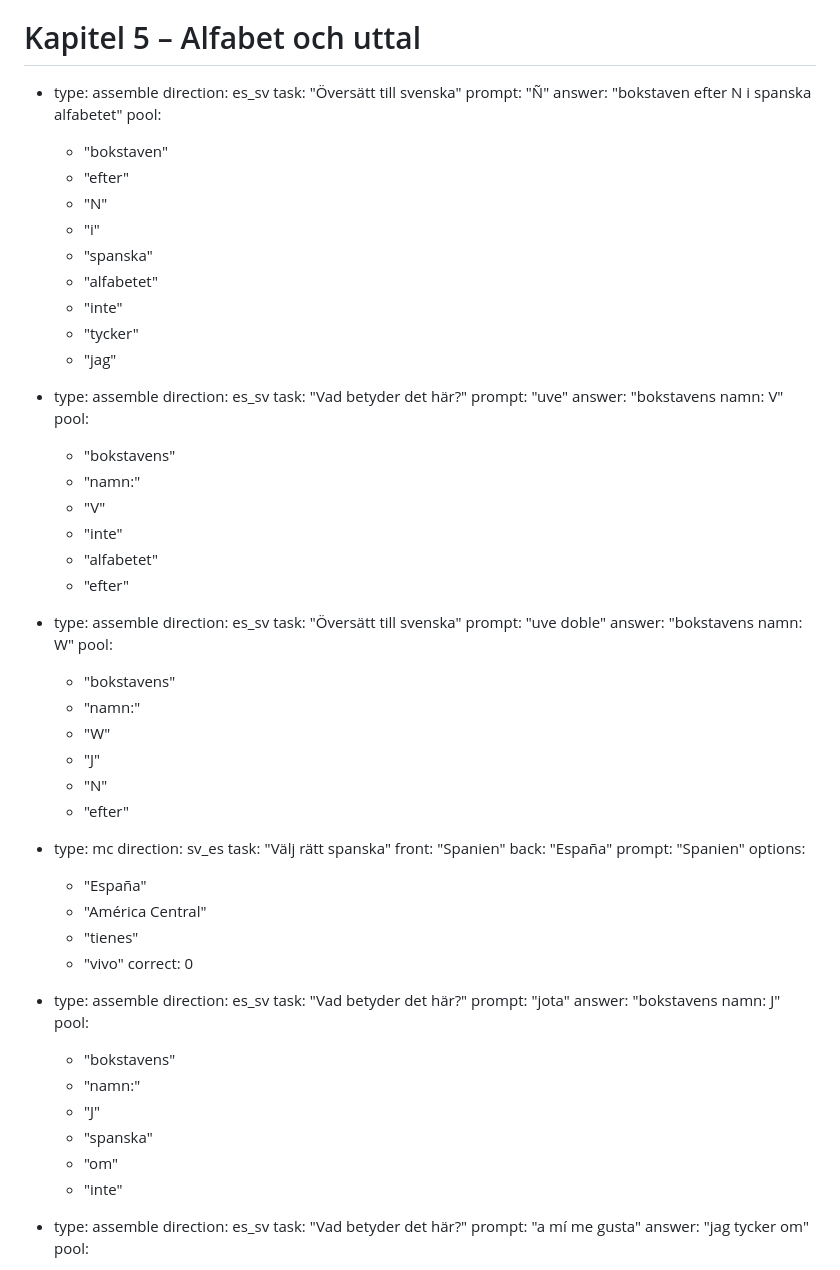
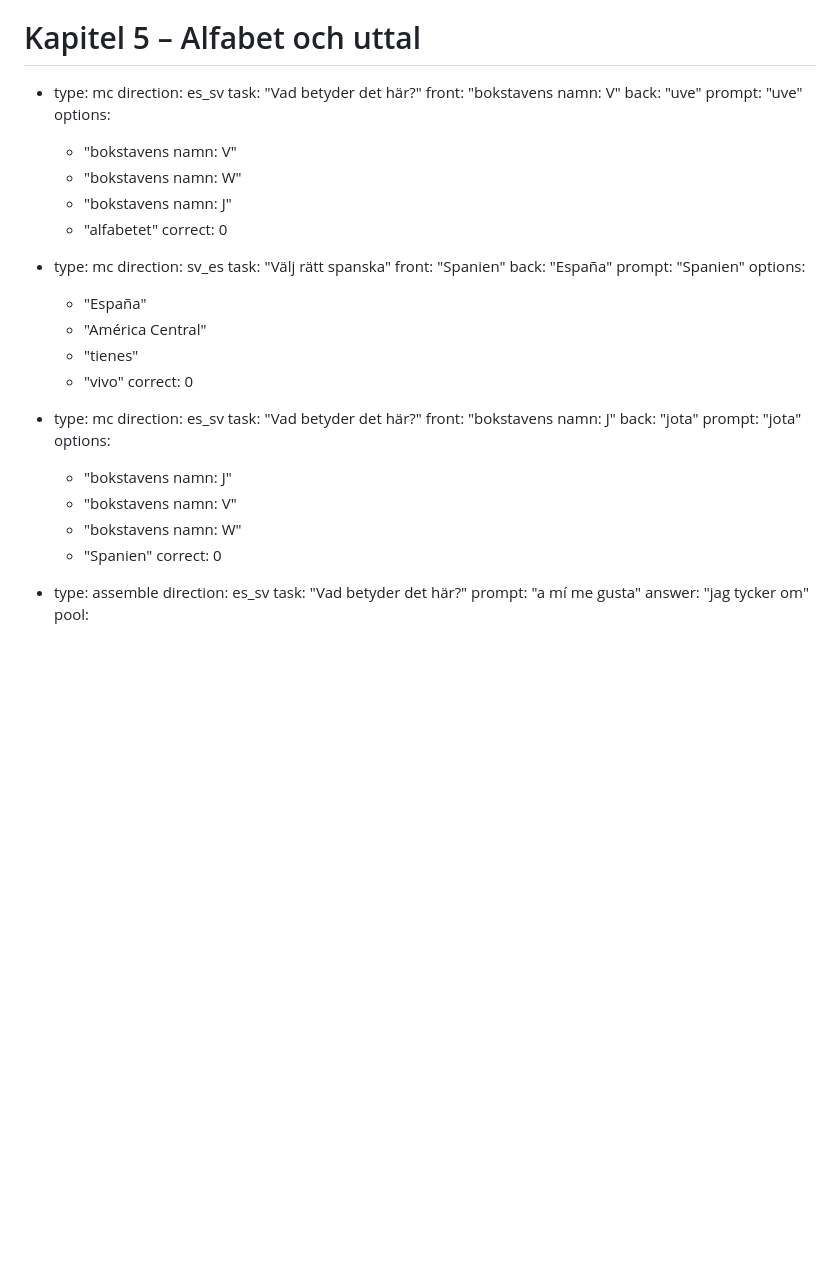
Before and after one commit to bjarlestam/lexi, a Markdown page: lessons.md, the part around the change. Drawn GitHub-style; blank space fills up the shorter version.

Commit message:
fix some bad lessons

```diff
--- a/lessons.md
+++ b/lessons.md
@@ -1269,47 +1269,18 @@ deckId: spanish-v1
 
 # Kapitel 5 – Alfabet och uttal
 
-- type: assemble
-  direction: es_sv
-  task: "Översätt till svenska"
-  prompt: "Ñ"
-  answer: "bokstaven efter N i spanska alfabetet"
-  pool:
-    - "bokstaven"
-    - "efter"
-    - "N"
-    - "i"
-    - "spanska"
+- type: mc
+  direction: es_sv
+  task: "Vad betyder det här?"
+  front: "bokstavens namn: V"
+  back: "uve"
+  prompt: "uve"
+  options:
+    - "bokstavens namn: V"
+    - "bokstavens namn: W"
+    - "bokstavens namn: J"
     - "alfabetet"
-    - "inte"
-    - "tycker"
-    - "jag"
-
-- type: assemble
-  direction: es_sv
-  task: "Vad betyder det här?"
-  prompt: "uve"
-  answer: "bokstavens namn: V"
-  pool:
-    - "bokstavens"
-    - "namn:"
-    - "V"
-    - "inte"
-    - "alfabetet"
-    - "efter"
-
-- type: assemble
-  direction: es_sv
-  task: "Översätt till svenska"
-  prompt: "uve doble"
-  answer: "bokstavens namn: W"
-  pool:
-    - "bokstavens"
-    - "namn:"
-    - "W"
-    - "J"
-    - "N"
-    - "efter"
+  correct: 0
 
 - type: mc
   direction: sv_es
@@ -1324,18 +1295,18 @@ deckId: spanish-v1
     - "vivo"
   correct: 0
 
-- type: assemble
-  direction: es_sv
-  task: "Vad betyder det här?"
+- type: mc
+  direction: es_sv
+  task: "Vad betyder det här?"
+  front: "bokstavens namn: J"
+  back: "jota"
   prompt: "jota"
-  answer: "bokstavens namn: J"
-  pool:
-    - "bokstavens"
-    - "namn:"
-    - "J"
-    - "spanska"
-    - "om"
-    - "inte"
+  options:
+    - "bokstavens namn: J"
+    - "bokstavens namn: V"
+    - "bokstavens namn: W"
+    - "Spanien"
+  correct: 0
 
 - type: assemble
   direction: es_sv
```
Also changed, not shown: .agents/lesson-authoring.md (+2 -2 lines), 1 other file.
